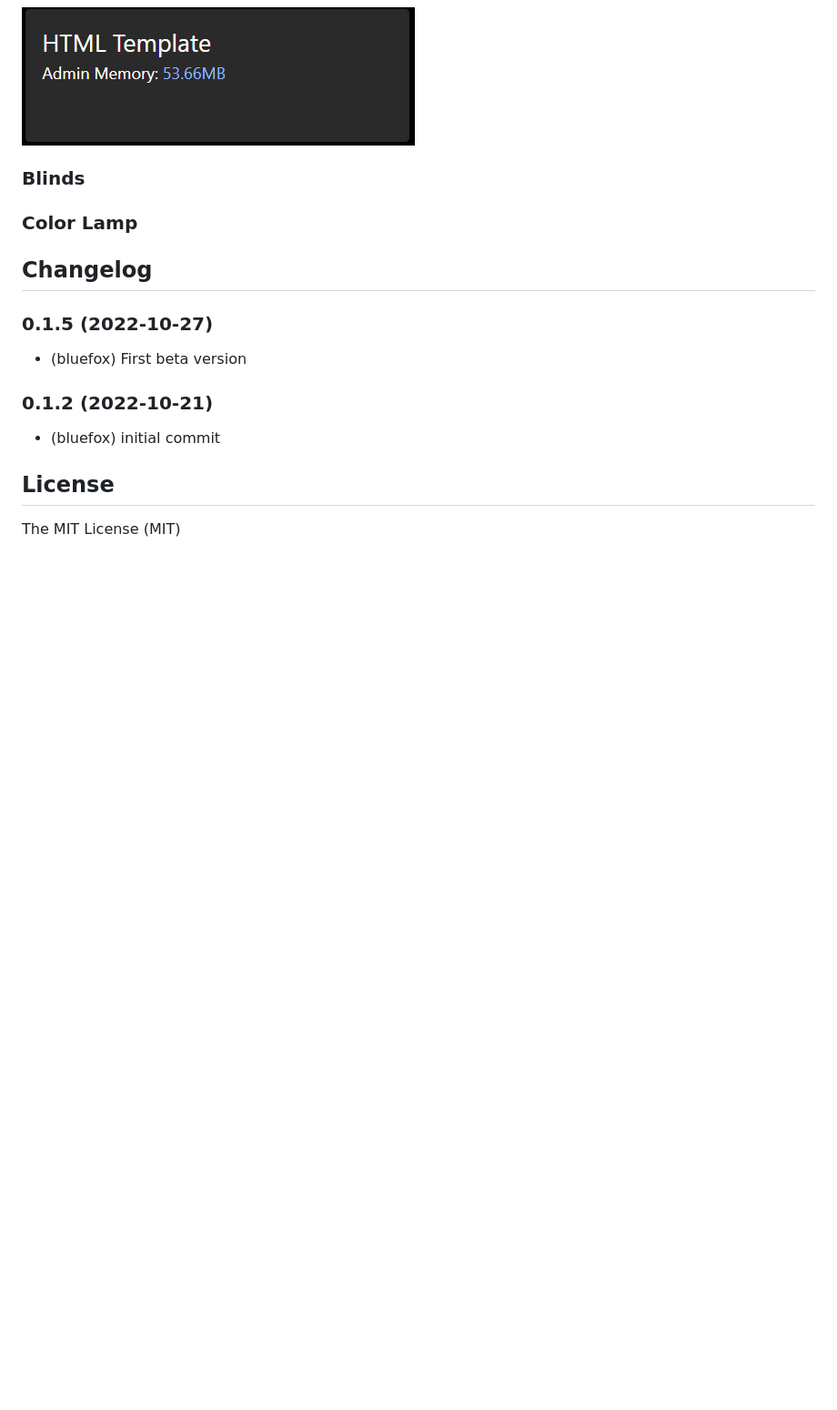
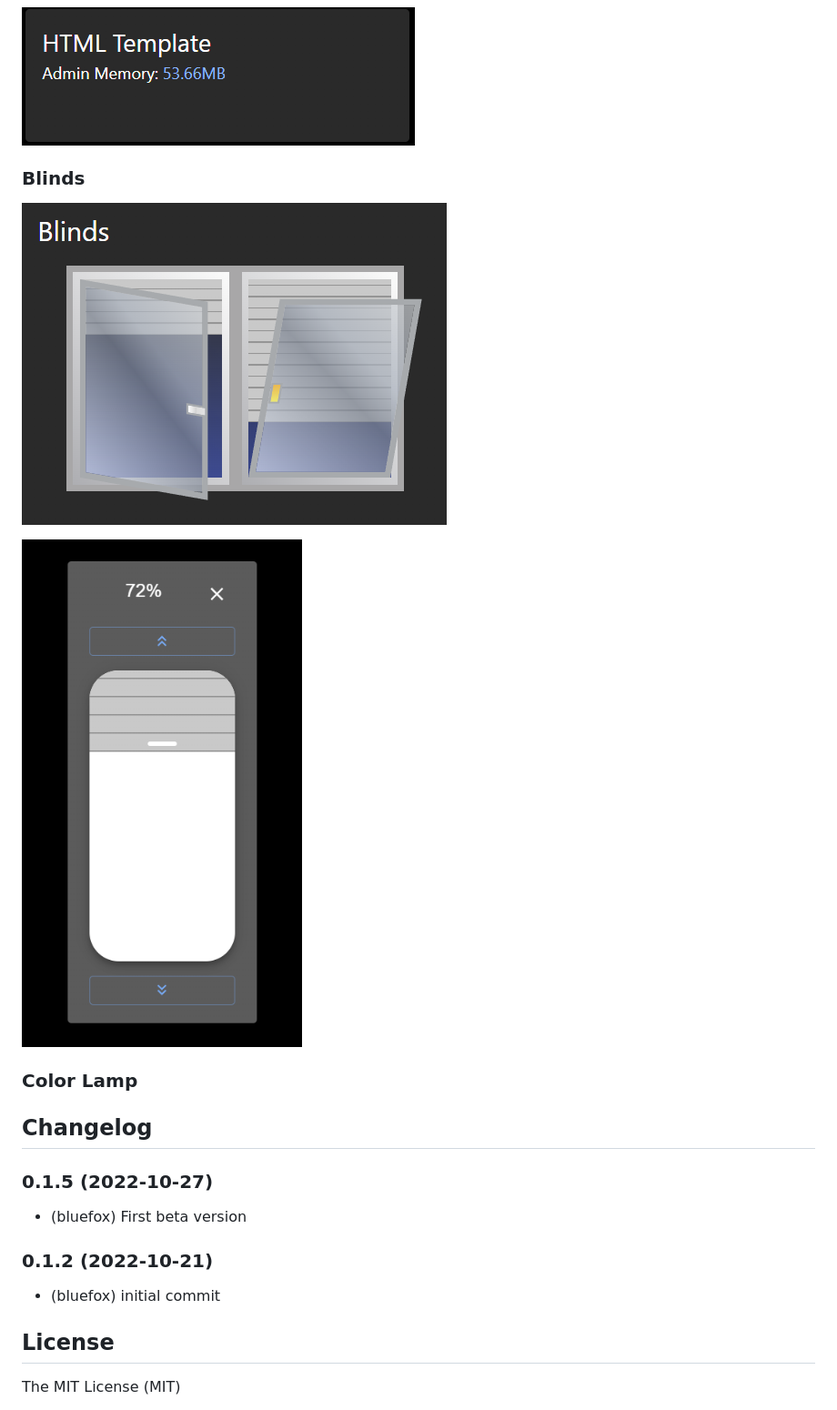
Before and after one commit to ioBroker/ioBroker.vis-2-widgets-material, a Markdown page: README.md, the part around the change. Shown at 91% size. Rendered like a GitHub page; pictures changed too: img/material-blinds-1.png (added), img/material-blinds-2.png (added); blank space fills up the shorter version.

Commit message:
Blinds implemented

```diff
--- a/README.md
+++ b/README.md
@@ -90,6 +90,9 @@ and after the delay is over the defined ID will be set to 0 and alarm ID be set
 ![Player](img/material-html-1.png)
 
 ### Blinds
+![Blinds](img/material-blinds-1.png)
+
+![Player](img/material-blinds-2.png)
 
 ### Color Lamp
 
```
Also changed, not shown: 15 other files.
